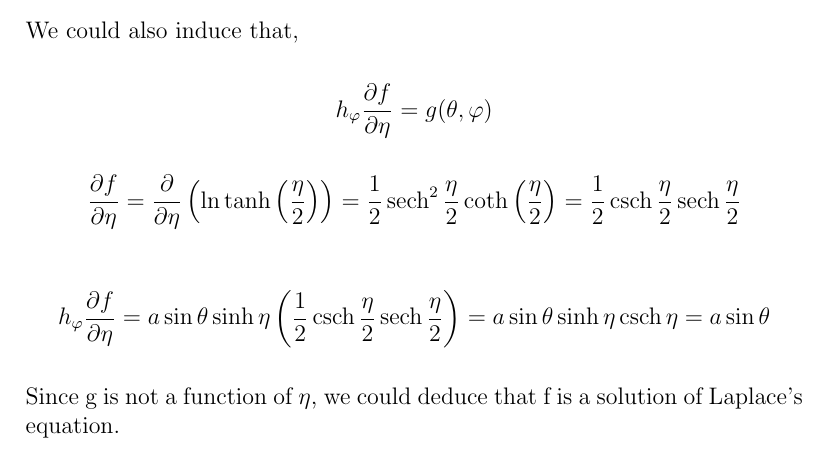
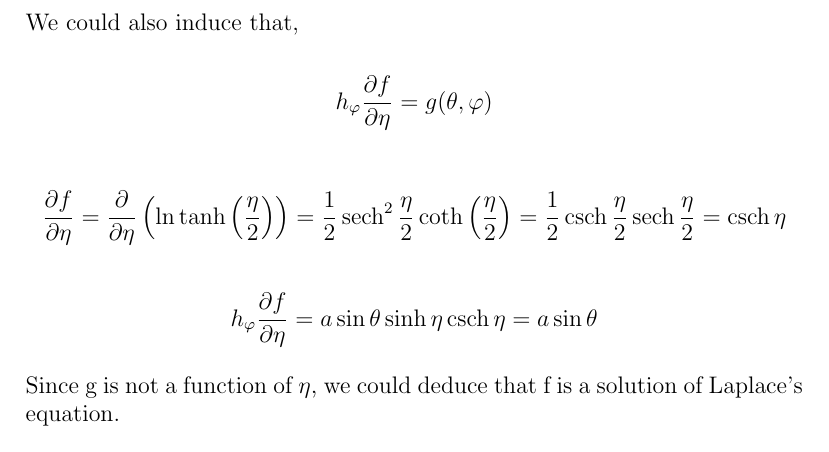
Before and after one commit to mhdeeb/peu-218-latex, a LaTeX document (A4/PEU-218_A4_201900052_Mohamed-Hussien-El-Deeb.tex): part of page 7 of 8, cut so that both start at the same text. Compiled offline with pdfLaTeX.

Commit message:
Finish A4

```diff
--- a/A4/PEU-218_A4_201900052_Mohamed-Hussien-El-Deeb.tex
+++ b/A4/PEU-218_A4_201900052_Mohamed-Hussien-El-Deeb.tex
@@ -307,11 +307,11 @@ We could also induce that,
     = \frac{\partial}{\partial \eta}\left(\ln \tanh \left(\frac{\eta}{2}\right)\right)
     = \frac{1}{2} \sech^2 \frac{\eta}{2} \coth \left(\frac{\eta}{2}\right)
     = \frac{1}{2} \csch \frac{\eta}{2} \sech \frac{\eta}{2}
+    = \csch \eta
 \]
 
 \[
     h_\varphi \frac{\partial f}{\partial \eta}
-    = a \sin \theta \sinh \eta \left(\frac{1}{2} \csch \frac{\eta}{2} \sech \frac{\eta}{2}\right)
     = a \sin \theta \sinh \eta \csch \eta
     = a \sin \theta
 \]
```
Also changed, not shown: PDF/PEU-218_A4_201900052_Mohamed-Hussien-El-Deeb.pdf.
